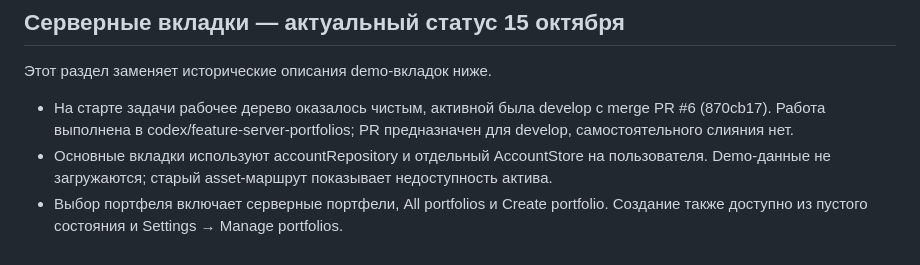
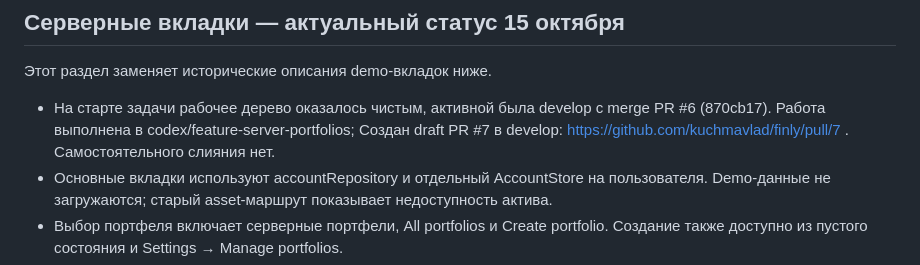
Before and after one commit to kuchmavlad/finly, a Markdown page: docs/PROJECT_CONTEXT.md, the part around the change. Rendered like a GitHub page.

Commit message:
docs: record server portfolios pull request

```diff
--- a/docs/PROJECT_CONTEXT.md
+++ b/docs/PROJECT_CONTEXT.md
@@ -6,7 +6,7 @@
 
 Этот раздел заменяет исторические описания demo-вкладок ниже.
 
-- На старте задачи рабочее дерево оказалось чистым, активной была develop с merge PR #6 (870cb17). Работа выполнена в codex/feature-server-portfolios; PR предназначен для develop, самостоятельного слияния нет.
+- На старте задачи рабочее дерево оказалось чистым, активной была develop с merge PR #6 (870cb17). Работа выполнена в codex/feature-server-portfolios; Создан draft PR #7 в develop: https://github.com/kuchmavlad/finly/pull/7 . Самостоятельного слияния нет.
 - Основные вкладки используют accountRepository и отдельный AccountStore на пользователя. Demo-данные не загружаются; старый asset-маршрут показывает недоступность актива.
 - Выбор портфеля включает серверные портфели, All portfolios и Create portfolio. Создание также доступно из пустого состояния и Settings → Manage portfolios.
 - Overview: Recorded cash balances отдельно по исходным валютам. Activity: сохранённые пополнения/выводы, фильтры и страницы по 50. /add-operation пишет на сервер; /account управляет портфелями через тот же store.
```
